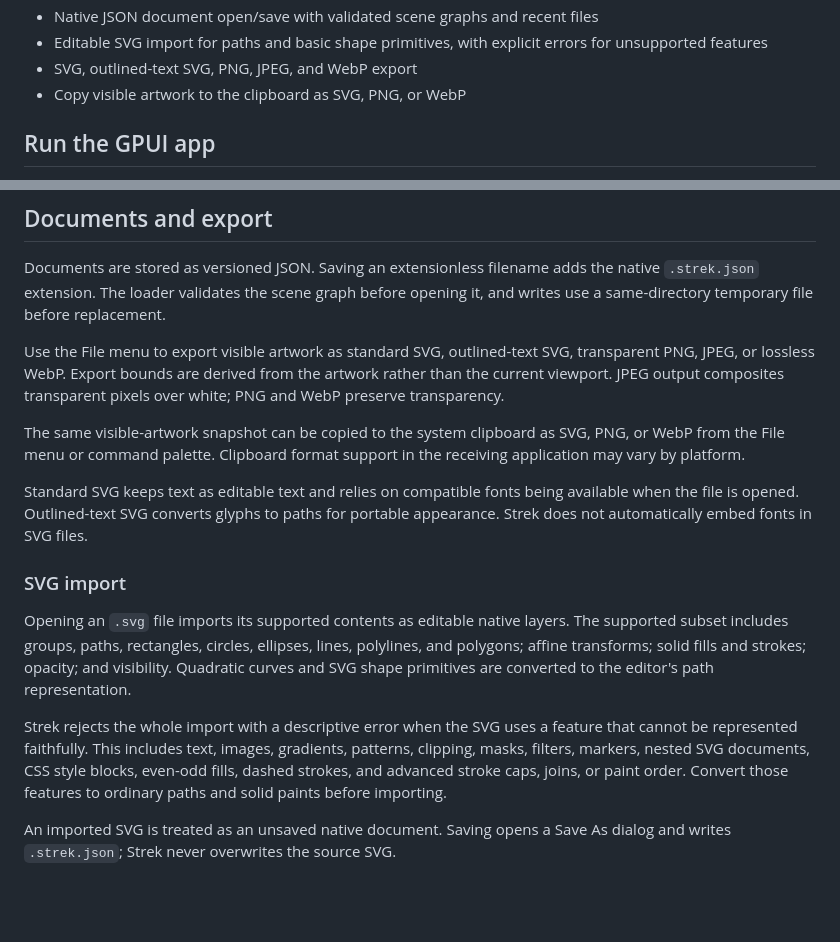
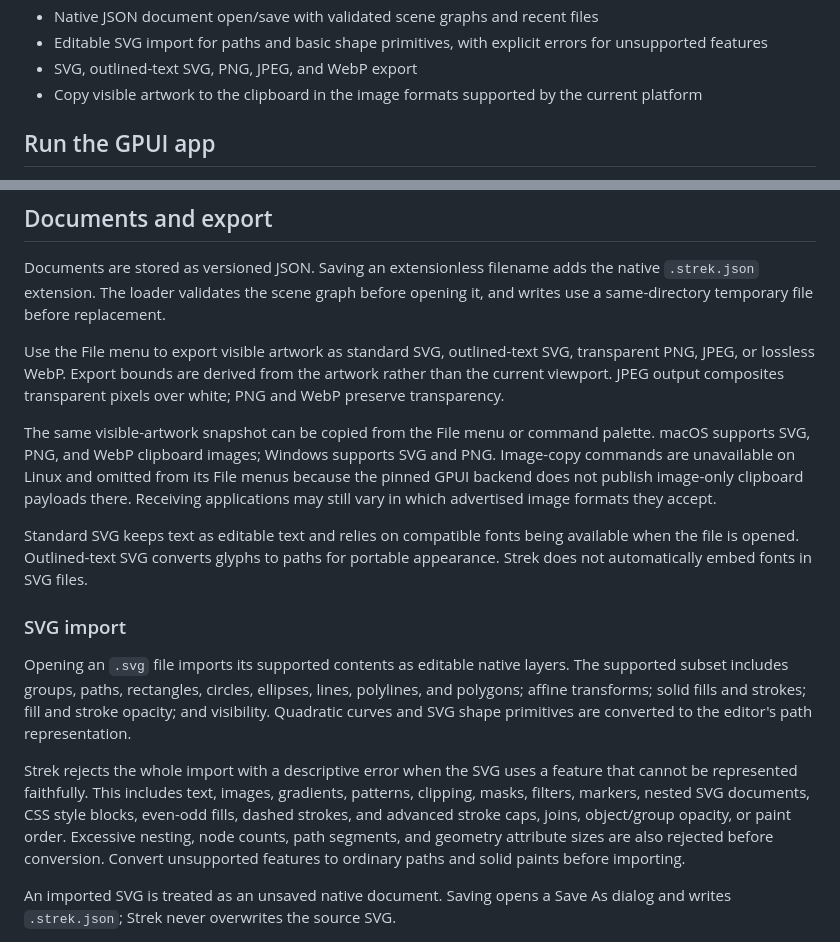
Before and after one commit to HelgeSverre/strek, a Markdown page: README.md, 2 parts joined by grey strips. Drawn GitHub-style; blank space fills up the shorter version.

Commit message:
docs: clarify SVG and clipboard constraints

```diff
--- a/README.md
+++ b/README.md
@@ -45,7 +45,8 @@ the file format and UI should not yet be treated as stable.
 - Editable SVG import for paths and basic shape primitives, with explicit errors
   for unsupported features
 - SVG, outlined-text SVG, PNG, JPEG, and WebP export
-- Copy visible artwork to the clipboard as SVG, PNG, or WebP
+- Copy visible artwork to the clipboard in the image formats supported by the
+  current platform
 
 ## Run the GPUI app
 
@@ -133,9 +134,12 @@ transparent PNG, JPEG, or lossless WebP. Export bounds are derived from the
 artwork rather than the current viewport. JPEG output composites transparent
 pixels over white; PNG and WebP preserve transparency.
 
-The same visible-artwork snapshot can be copied to the system clipboard as SVG,
-PNG, or WebP from the File menu or command palette. Clipboard format support in
-the receiving application may vary by platform.
+The same visible-artwork snapshot can be copied from the File menu or command
+palette. macOS supports SVG, PNG, and WebP clipboard images; Windows supports
+SVG and PNG. Image-copy commands are unavailable on Linux and omitted from its
+File menus because the pinned GPUI backend does not publish image-only clipboard
+payloads there. Receiving applications may still vary in which advertised image
+formats they accept.
 
 Standard SVG keeps text as editable text and relies on compatible fonts being
 available when the file is opened. Outlined-text SVG converts glyphs to paths
@@ -146,15 +150,17 @@ for portable appearance. Strek does not automatically embed fonts in SVG files.
 Opening an `.svg` file imports its supported contents as editable native layers.
 The supported subset includes groups, paths, rectangles, circles, ellipses,
 lines, polylines, and polygons; affine transforms; solid fills and strokes;
-opacity; and visibility. Quadratic curves and SVG shape primitives are converted
-to the editor's path representation.
+fill and stroke opacity; and visibility. Quadratic curves and SVG shape
+primitives are converted to the editor's path representation.
 
 Strek rejects the whole import with a descriptive error when the SVG uses a
 feature that cannot be represented faithfully. This includes text, images,
 gradients, patterns, clipping, masks, filters, markers, nested SVG documents,
 CSS style blocks, even-odd fills, dashed strokes, and advanced stroke caps,
-joins, or paint order. Convert those features to ordinary paths and solid paints
-before importing.
+joins, object/group opacity, or paint order. Excessive nesting, node counts, path
+segments, and geometry attribute sizes are also rejected before conversion.
+Convert unsupported features to ordinary paths and solid paints before
+importing.
 
 An imported SVG is treated as an unsaved native document. Saving opens a Save As
 dialog and writes `.strek.json`; Strek never overwrites the source SVG.
```
Also changed, not shown: SPEC.md (+14 -10 lines).
